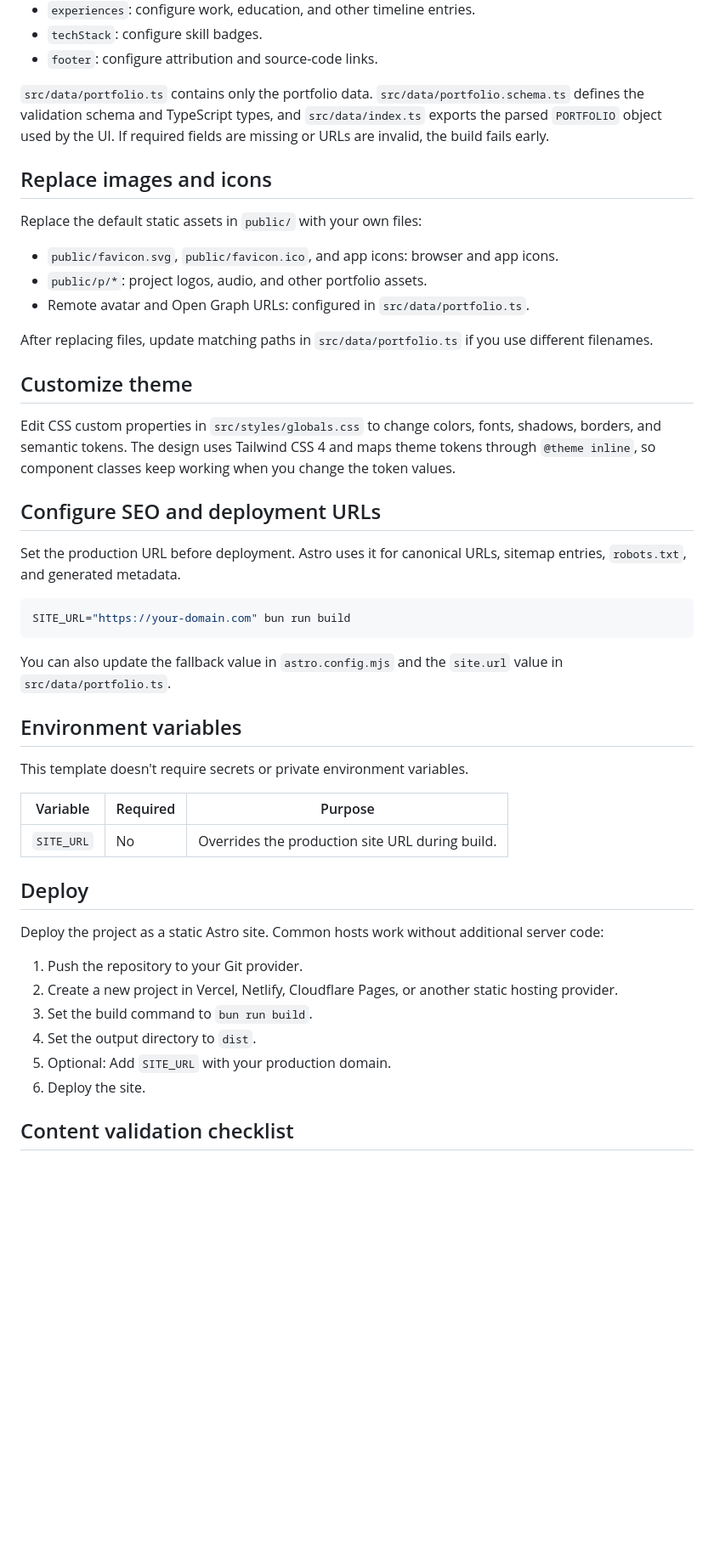
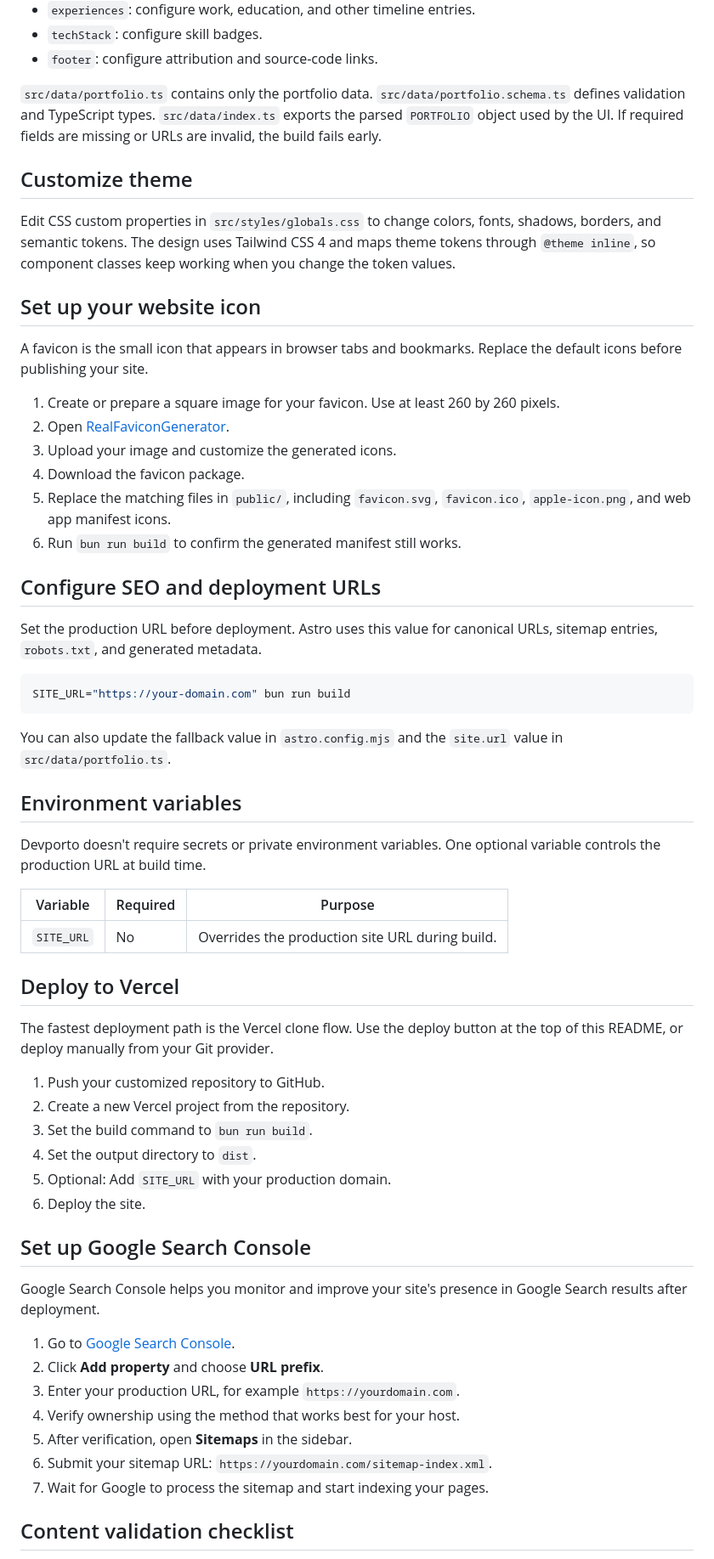
Before and after one commit to fadilsflow/devporto, a Markdown page: README.md, the part around one of its changes. Shown at 85% size. Drawn GitHub-style; blank space fills up the shorter version.

````diff
--- a/README.md
+++ b/README.md
@@ -83,22 +108,10 @@ Update these top-level sections:
 - `techStack`: configure skill badges.
 - `footer`: configure attribution and source-code links.
 
-`src/data/portfolio.ts` contains only the portfolio data. `src/data/portfolio.schema.ts`
-defines the validation schema and TypeScript types, and `src/data/index.ts`
-exports the parsed `PORTFOLIO` object used by the UI. If required fields are
-missing or URLs are invalid, the build fails early.
-
-## Replace images and icons
-
-Replace the default static assets in `public/` with your own files:
-
-- `public/favicon.svg`, `public/favicon.ico`, and app icons: browser and app
-  icons.
-- `public/p/*`: project logos, audio, and other portfolio assets.
-- Remote avatar and Open Graph URLs: configured in `src/data/portfolio.ts`.
-
-After replacing files, update matching paths in `src/data/portfolio.ts` if you
-use different filenames.
+`src/data/portfolio.ts` contains only the portfolio data.
+`src/data/portfolio.schema.ts` defines validation and TypeScript types.
+`src/data/index.ts` exports the parsed `PORTFOLIO` object used by the UI. If
+required fields are missing or URLs are invalid, the build fails early.
 
 ## Customize theme
 
@@ -107,10 +120,24 @@ fonts, shadows, borders, and semantic tokens. The design uses Tailwind CSS 4
 and maps theme tokens through `@theme inline`, so component classes keep working
 when you change the token values.
 
+## Set up your website icon
+
+A favicon is the small icon that appears in browser tabs and bookmarks. Replace
+the default icons before publishing your site.
+
+1. Create or prepare a square image for your favicon. Use at least 260 by 260
+   pixels.
+2. Open [RealFaviconGenerator](https://realfavicongenerator.net/).
+3. Upload your image and customize the generated icons.
+4. Download the favicon package.
+5. Replace the matching files in `public/`, including `favicon.svg`,
+   `favicon.ico`, `apple-icon.png`, and web app manifest icons.
+6. Run `bun run build` to confirm the generated manifest still works.
+
 ## Configure SEO and deployment URLs
 
-Set the production URL before deployment. Astro uses it for canonical URLs,
-sitemap entries, `robots.txt`, and generated metadata.
+Set the production URL before deployment. Astro uses this value for canonical
+URLs, sitemap entries, `robots.txt`, and generated metadata.
 
 ```sh
 SITE_URL="https://your-domain.com" bun run build
@@ -121,24 +148,37 @@ value in `src/data/portfolio.ts`.
 
 ## Environment variables
 
-This template doesn't require secrets or private environment variables.
+Devporto doesn't require secrets or private environment variables. One optional
+variable controls the production URL at build time.
 
 | Variable | Required | Purpose |
 | --- | --- | --- |
 | `SITE_URL` | No | Overrides the production site URL during build. |
 
-## Deploy
+## Deploy to Vercel
 
-Deploy the project as a static Astro site. Common hosts work without additional
-server code:
+The fastest deployment path is the Vercel clone flow. Use the deploy button at
+the top of this README, or deploy manually from your Git provider.
 
-1. Push the repository to your Git provider.
-2. Create a new project in Vercel, Netlify, Cloudflare Pages, or another static
-   hosting provider.
+1. Push your customized repository to GitHub.
+2. Create a new Vercel project from the repository.
 3. Set the build command to `bun run build`.
 4. Set the output directory to `dist`.
 5. Optional: Add `SITE_URL` with your production domain.
 6. Deploy the site.
 
+## Set up Google Search Console
+
+Google Search Console helps you monitor and improve your site's presence in
+Google Search results after deployment.
+
+1. Go to [Google Search Console](https://search.google.com/search-console).
+2. Click **Add property** and choose **URL prefix**.
+3. Enter your production URL, for example `https://yourdomain.com`.
+4. Verify ownership using the method that works best for your host.
+5. After verification, open **Sitemaps** in the sidebar.
+6. Submit your sitemap URL: `https://yourdomain.com/sitemap-index.xml`.
+7. Wait for Google to process the sitemap and start indexing your pages.
+
 ## Content validation checklist
 
````
Also changed, not shown: other parts of README.md (+70 -39 lines).
